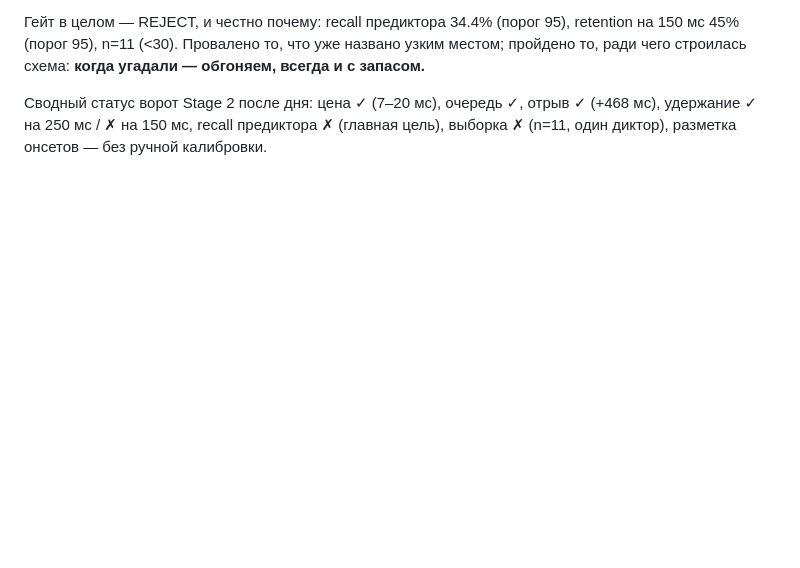
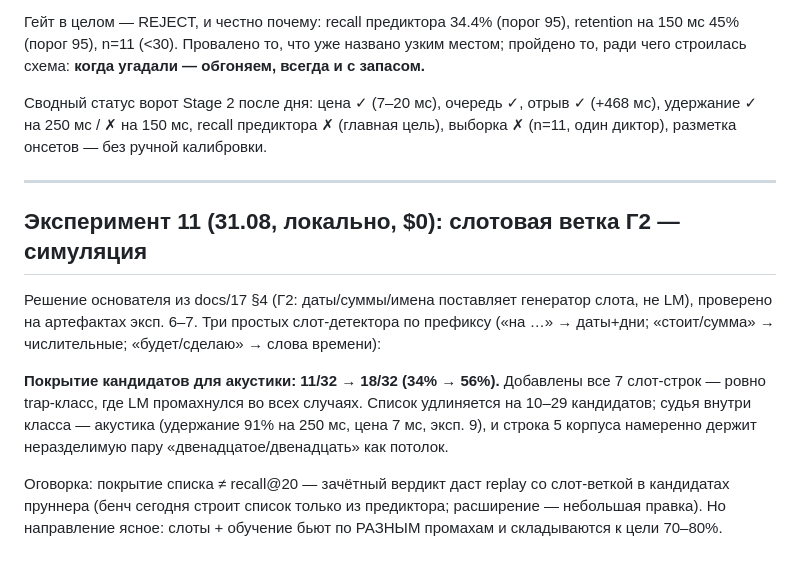
Before and after one commit to Alex011082/SameVoice, a Markdown page: eval/gpu-cost/RESULT.md, the part around the change. GitHub-like rendering; blank space fills up the shorter version.

Commit message:
eval(slots): слот-ветка Г2 в симуляции — покрытие кандидатов 34% -> 56%
Три детектора слота по префиксу добавили все 7 trap-строк (даты, суммы, дни,
время) — класс, где LM слеп полностью. Судья внутри класса — акустика (7 мс,
91% на 250 мс). Зачёт — за replay со слотами в кандидатах пруннера.

Co-Authored-By: Claude Fable 5 <noreply@anthropic.com>

```diff
--- a/eval/gpu-cost/RESULT.md
+++ b/eval/gpu-cost/RESULT.md
@@ -492,3 +492,23 @@ retention на 150 мс 45% (порог 95), n=11 (<30). Провалено то
 (+468 мс), удержание ✓ на 250 мс / ✗ на 150 мс, recall предиктора ✗ (главная
 цель), выборка ✗ (n=11, один диктор), разметка онсетов — без ручной
 калибровки.
+
+---
+
+## Эксперимент 11 (31.08, локально, $0): слотовая ветка Г2 — симуляция
+
+Решение основателя из docs/17 §4 (Г2: даты/суммы/имена поставляет генератор
+слота, не LM), проверено на артефактах эксп. 6–7. Три простых слот-детектора
+по префиксу («на …» → даты+дни; «стоит/сумма» → числительные; «будет/сделаю»
+→ слова времени):
+
+**Покрытие кандидатов для акустики: 11/32 → 18/32 (34% → 56%).**
+Добавлены все 7 слот-строк — ровно trap-класс, где LM промахнулся во всех
+случаях. Список удлиняется на 10–29 кандидатов; судья внутри класса —
+акустика (удержание 91% на 250 мс, цена 7 мс, эксп. 9), и строка 5 корпуса
+намеренно держит неразделимую пару «двенадцатое/двенадцать» как потолок.
+
+Оговорка: покрытие списка ≠ recall@20 — зачётный вердикт даст replay со
+слот-веткой в кандидатах пруннера (бенч сегодня строит список только из
+предиктора; расширение — небольшая правка). Но направление ясное: слоты +
+обучение бьют по РАЗНЫМ промахам и складываются к цели 70–80%.
```
